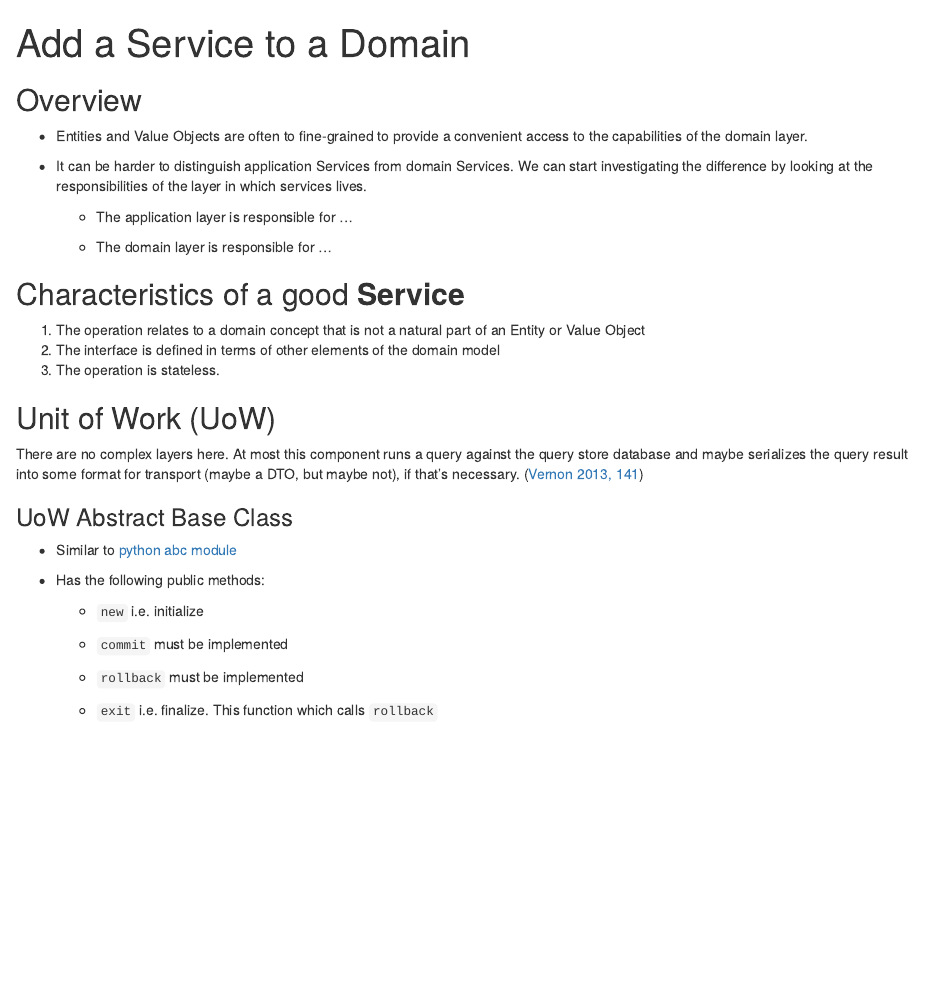
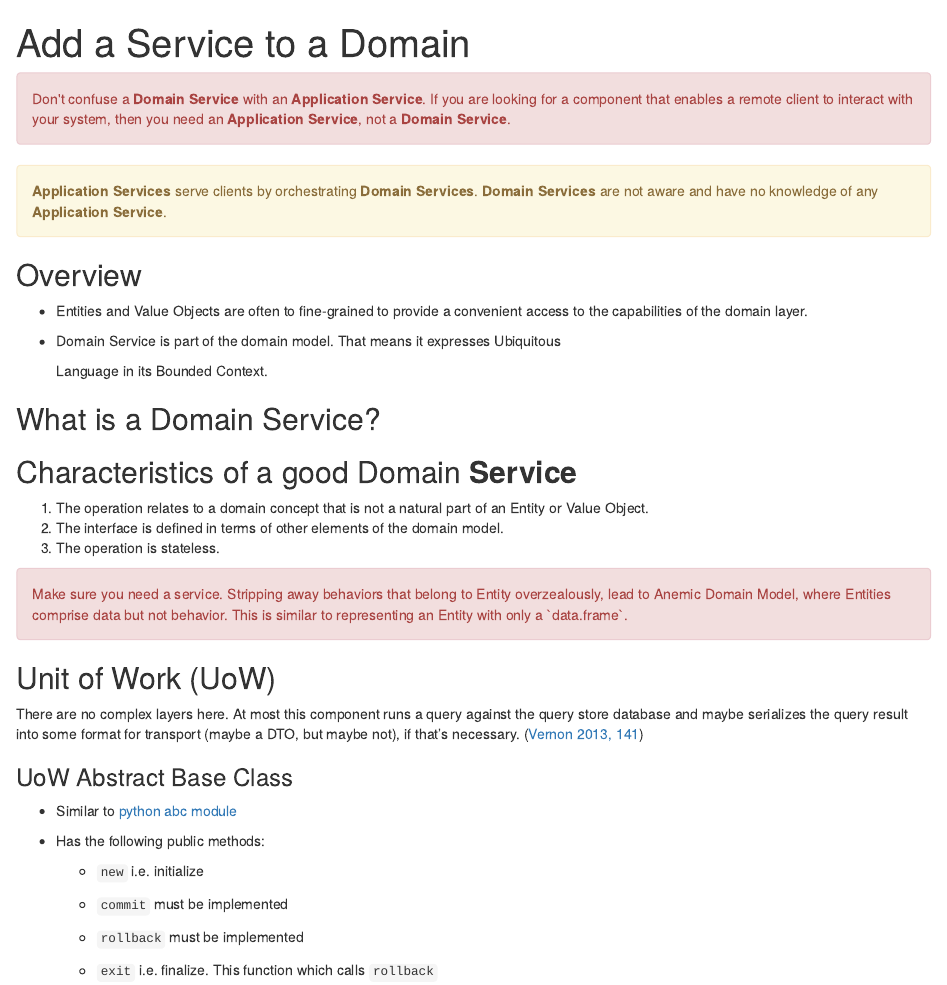
Before and after one commit to tidylab/ddd, an R Markdown document (vignettes/add_domain_service.Rmd): the page in a window 1100 px wide, from its top. Rendered offline with R 4.5, knitr and Pandoc, with nearby package versions; some code elsewhere in the file could not run offline.

Commit message:
update doc

````diff
--- a/pkgdown/_pkgdown.yml
+++ b/pkgdown/_pkgdown.yml
@@ -21,7 +21,7 @@ articles:
   - 'add_workflow'
   - 'add_entity'
   - 'add_value_object'
-  - 'add_service'
+  - 'add_domain_service'
 # - title: Event Storming
 #   desc: Rapid design technique enabling fast-paced learning process
 #   contents:
--- a/vignettes/add_service.Rmd
+++ b/vignettes/add_domain_service.Rmd
@@ -12,25 +12,40 @@ editor_options:
 source(file.path(usethis::proj_get(), "vignettes",  "_common.R"))
 ```
 
+```{=html}
+<div class="alert alert-danger" <strong="">
+Don't confuse a <b>Domain Service</b> with an <b>Application Service</b>. If you are looking for a component that enables a remote client to interact with your system, then you need an <b>Application Service</b>, not a <b>Domain Service</b>.
+</div>
+```
+```{=html}
+<div class="alert alert-warning" <strong="">
+<b>Application Services</b> serve clients by orchestrating <b>Domain Services</b>. <b>Domain Services</b> are not aware and have no knowledge of any <b>Application Service</b>.
+</div>
+```
 ## Overview
 
 -   Entities and Value Objects are often to fine-grained to provide a convenient
     access to the capabilities of the domain layer.
 
--   It can be harder to distinguish application Services from domain Services.
-    We can start investigating the difference by looking at the responsibilities
-    of the layer in which services lives.
+-   Domain Service is part of the domain model. That means it expresses
+    Ubiquitous
 
-    -   The application layer is responsible for ...
+    Language in its Bounded Context.
 
-    -   The domain layer is responsible for ...
+## What is a Domain Service?
 
-## Characteristics of a good **Service**
+## Characteristics of a good Domain **Service**
 
 1.  The operation relates to a domain concept that is not a natural part of an
-    Entity or Value Object
-2.  The interface is defined in terms of other elements of the domain model
+    Entity or Value Object.
+2.  The interface is defined in terms of other elements of the domain model.
 3.  The operation is stateless.
+
+```{=html}
+<div class="alert alert-danger" <strong="">
+Make sure you need a service. Stripping away behaviors that belong to Entity overzealously, lead to Anemic Domain Model, where Entities comprise data but not behavior. This is similar to representing an Entity with only a `data.frame`.
+</div>
+```
 
 ## Unit of Work (UoW)
 
````
